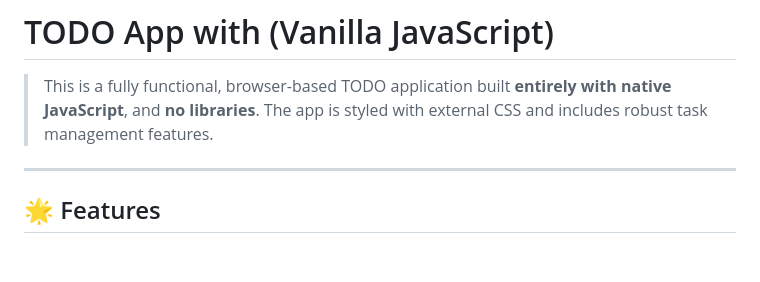
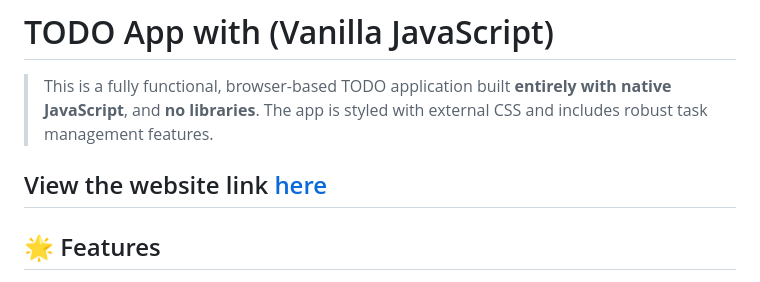
Before and after one commit to FemiAdesola/Todo_App, a Markdown page: README.md, the part around the change. Drawn GitHub-style; blank space fills up the shorter version.

Commit message:
Added website link

```diff
--- a/README.md
+++ b/README.md
@@ -2,6 +2,7 @@
 
 > This is a fully functional, browser-based TODO application built **entirely with native JavaScript**, and **no libraries**. The app is styled with external CSS and includes robust task management features.
 
+View the website link [here](https://todo-app-femi.netlify.app)
 ---
 
 ## 🌟 Features
```
